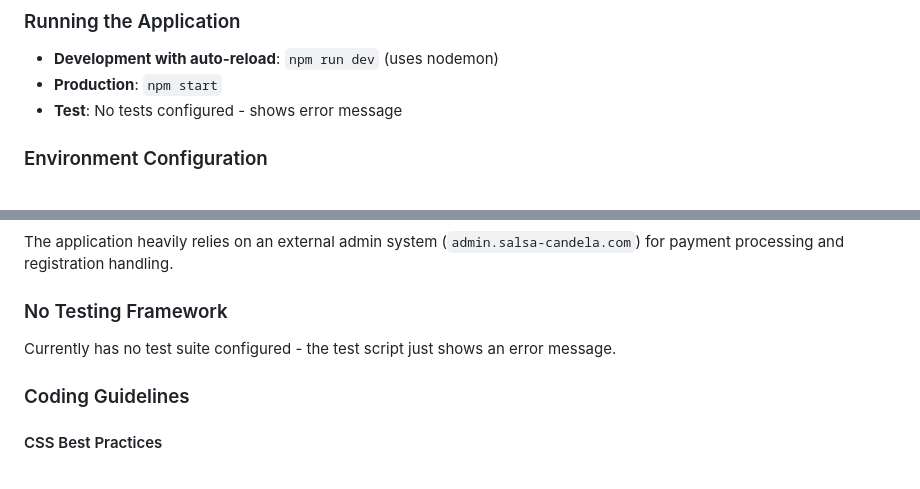
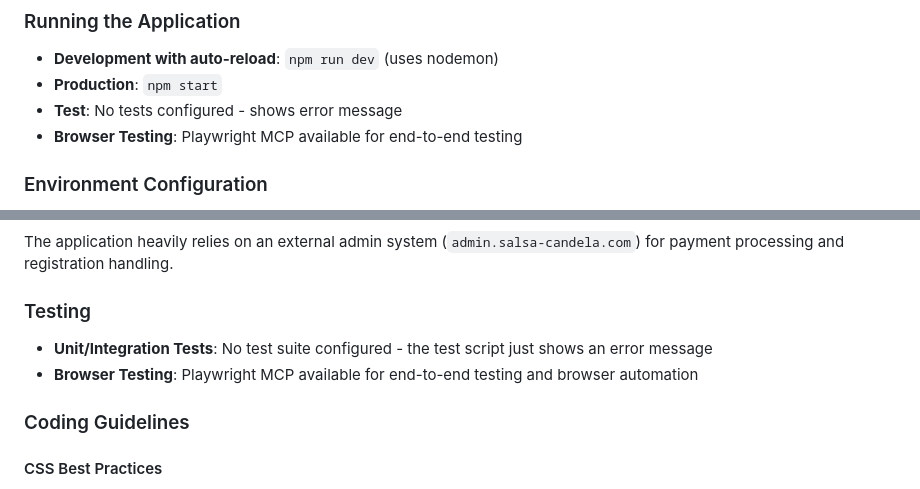
Before and after one commit to portfedh/SalsaCandela, a Markdown page: CLAUDE.md, 2 parts joined by grey strips. Rendered like a GitHub page.

Commit message:
Update CLAUDE.md: enhance testing section with details on Playwright MCP and clarify absence of test suite

```diff
--- a/CLAUDE.md
+++ b/CLAUDE.md
@@ -18,6 +18,7 @@ Salsa Candela is a Node.js/Express web application for a dance academy in CDMX.
 - **Development with auto-reload**: `npm run dev` (uses nodemon)
 - **Production**: `npm start`
 - **Test**: No tests configured - shows error message
+- **Browser Testing**: Playwright MCP available for end-to-end testing
 
 ### Environment Configuration
 
@@ -89,9 +90,10 @@ Controllers use a `renderView()` helper function to reduce boilerplate for simpl
 
 The application heavily relies on an external admin system (`admin.salsa-candela.com`) for payment processing and registration handling.
 
-### No Testing Framework
+### Testing
 
-Currently has no test suite configured - the test script just shows an error message.
+- **Unit/Integration Tests**: No test suite configured - the test script just shows an error message
+- **Browser Testing**: Playwright MCP available for end-to-end testing and browser automation
 
 ### Coding Guidelines
 
```
